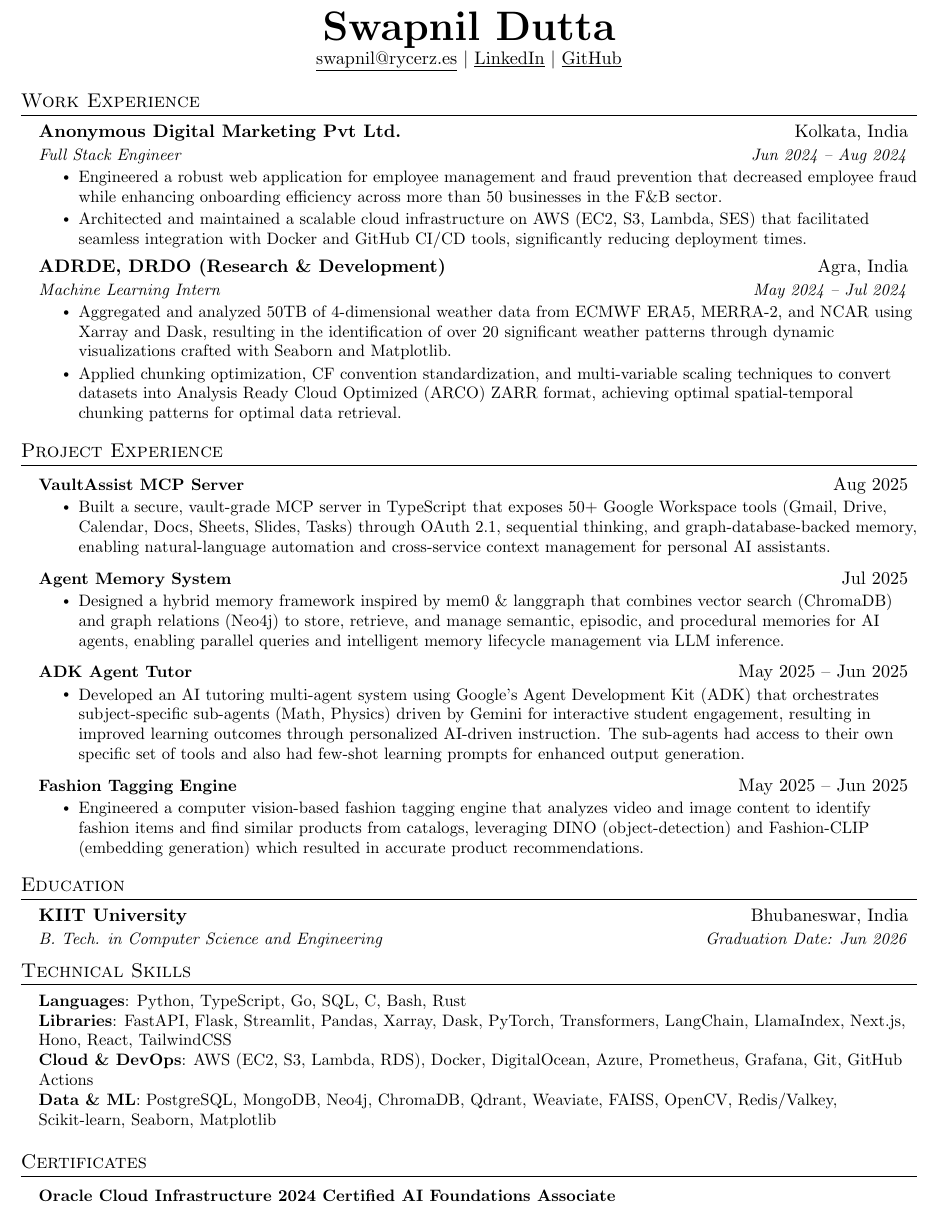
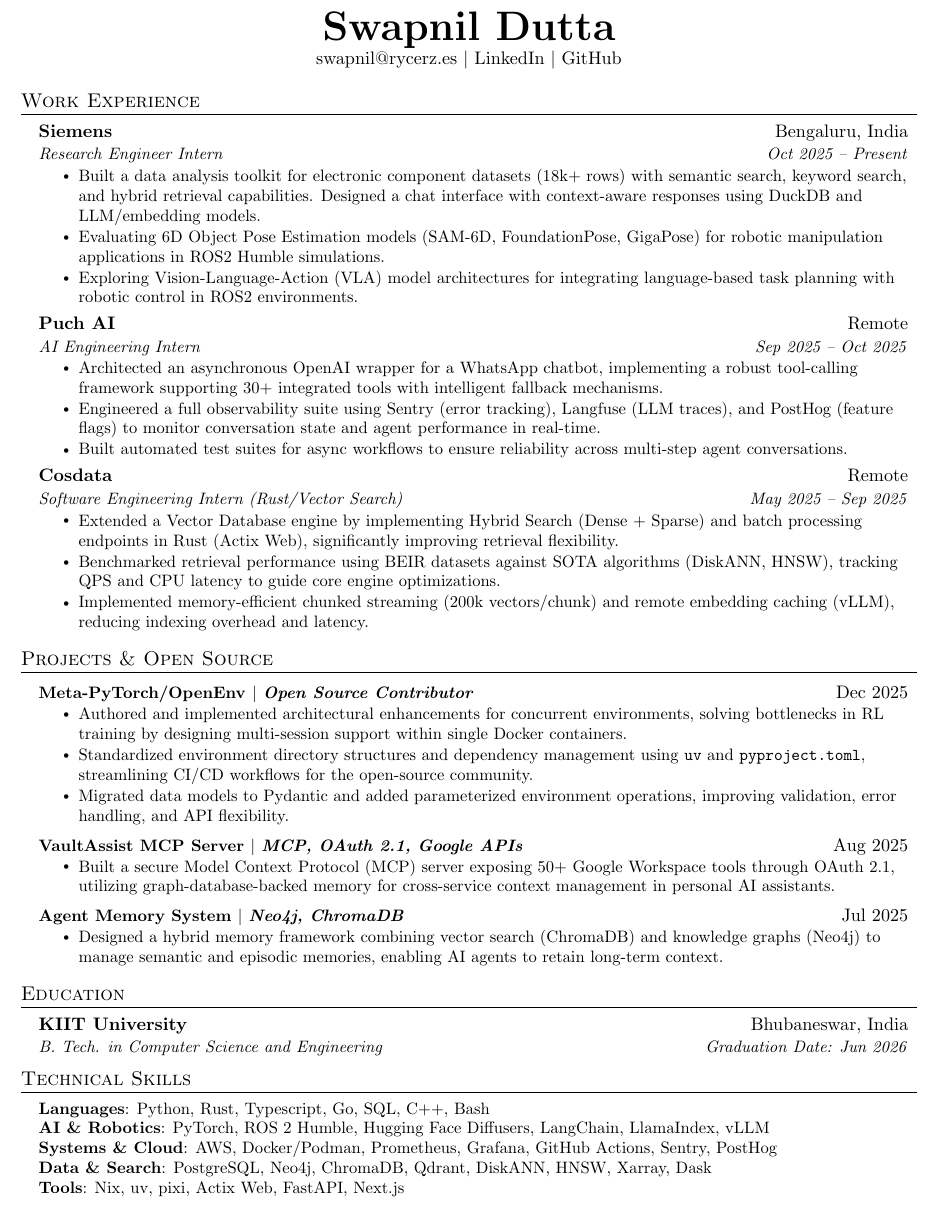
Before and after one commit to rycerzes/resume, a LaTeX CV (resume.tex): part of the page, cut so that both start at the same text. Compiled offline with pdfLaTeX.

Commit message:
chore: update resume (January 2026)
feat: add README.md

fix: contact links formatting

refactor: update resume content for clarity

fix: remove redundant technology

```diff
--- a/resume.tex
+++ b/resume.tex
@@ -108,9 +108,9 @@
 
 \begin{center}
   \textbf{\Huge \scshape Swapnil Dutta} \\ \vspace{1pt}
-    \href{mailto:swapnil@rycerz.es}{\underline{swapnil@rycerz.es}} $|$
-    \href{https://linkedin.com/in/swapnildutta1}{\underline{LinkedIn}} $|$
-    \href{https://github.com/rycerzes}{\underline{GitHub}}
+  \href{mailto:swapnil@rycerz.es}{swapnil@rycerz.es} $|$
+  \href{https://linkedin.com/in/swapnildutta1}{LinkedIn} $|$
+  \href{https://github.com/rycerzes}{GitHub}
 \end{center}
 
 
@@ -119,49 +119,56 @@
 \resumeSubHeadingListStart
 
 \resumeSubheading
-      {Anonymous Digital Marketing Pvt Ltd.}{Kolkata, India}
-      {Full Stack Engineer}{Jun 2024 -- Aug 2024}
+{Siemens}{Bengaluru, India}
+{Research Engineer Intern}{Oct 2025 -- Present}
 \resumeItemListStart
-        \resumeItem{Engineered a robust web application for employee management and fraud prevention that decreased employee fraud while enhancing onboarding efficiency across more than 50 businesses in the F\&B sector.}
-        \resumeItem{Architected and maintained a scalable cloud infrastructure on AWS (EC2, S3, Lambda, SES) that facilitated seamless integration with Docker and GitHub CI/CD tools, significantly reducing deployment times.}
+\resumeItem{Built a data analysis toolkit for electronic component datasets (18k+ rows) with semantic search, keyword search, and hybrid retrieval capabilities. Designed a chat interface with context-aware responses using DuckDB and LLM/embedding models.}
+\resumeItem{Evaluating 6D Object Pose Estimation models (SAM-6D, FoundationPose, GigaPose) for robotic manipulation applications in ROS2 Humble simulations.}
+\resumeItem{Exploring Vision-Language-Action (VLA) model architectures for integrating language-based task planning with robotic control in ROS2 environments.}
 \resumeItemListEnd
 
 \resumeSubheading
-      {ADRDE, DRDO (Research \& Development)}{Agra, India}
-      {Machine Learning Intern}{May 2024 -- Jul 2024}
+{Puch AI}{Remote}
+{AI Engineering Intern}{Sep 2025 -- Oct 2025}
 \resumeItemListStart
-        \resumeItem{Aggregated and analyzed 50TB of 4-dimensional weather data from ECMWF ERA5, MERRA-2, and NCAR using Xarray and Dask, resulting in the identification of over 20 significant weather patterns through dynamic visualizations crafted with Seaborn and Matplotlib.}
-        \resumeItem{Applied chunking optimization, CF convention standardization, and multi-variable scaling techniques to convert datasets into Analysis Ready Cloud Optimized (ARCO) ZARR format, achieving optimal spatial-temporal chunking patterns for optimal data retrieval.}
+\resumeItem{Architected an asynchronous OpenAI wrapper for a WhatsApp chatbot, implementing a robust tool-calling framework supporting 30+ integrated tools with intelligent fallback mechanisms.}
+\resumeItem{Engineered a full observability suite using Sentry (error tracking), Langfuse (LLM traces), and PostHog (feature flags) to monitor conversation state and agent performance in real-time.}
+\resumeItem{Built automated test suites for async workflows to ensure reliability across multi-step agent conversations.}
+\resumeItemListEnd
+
+\resumeSubheading
+{Cosdata}{Remote}
+{Software Engineering Intern (Rust/Vector Search)}{May 2025 -- Sep 2025}
+\resumeItemListStart
+\resumeItem{Extended a Vector Database engine by implementing Hybrid Search (Dense + Sparse) and batch processing endpoints in Rust (Actix Web), significantly improving retrieval flexibility.}
+\resumeItem{Benchmarked retrieval performance using BEIR datasets against SOTA algorithms (DiskANN, HNSW), tracking QPS and CPU latency to guide core engine optimizations.}
+\resumeItem{Implemented memory-efficient chunked streaming (200k vectors/chunk) and remote embedding caching (vLLM), reducing indexing overhead and latency.}
 \resumeItemListEnd
 
 \resumeSubHeadingListEnd
 
 
-%-----------PROJECTS-----------
-\section{Project Experience}
+%-----------PROJECTS & OPEN SOURCE-----------
+\section{Projects \& Open Source}
 \resumeSubHeadingListStart
 \resumeProjectHeading
-          {\href{http://github.com/3xCaffeine/mcp-server}{VaultAssist MCP Server}}{Aug 2025}
+{\href{https://github.com/meta-pytorch/openenv}{\textbf{Meta-PyTorch/OpenEnv}} $|$ \emph{Open Source Contributor}}{Dec 2025}
 \resumeItemListStart
-            \resumeItem{Built a secure, vault-grade MCP server in TypeScript that exposes 50+ Google Workspace tools (Gmail, Drive, Calendar, Docs, Sheets, Slides, Tasks) through OAuth 2.1, sequential thinking, and graph-database-backed memory, enabling natural-language automation and cross-service context management for personal AI assistants.}
+\resumeItem{Authored and implemented architectural enhancements for concurrent environments, solving bottlenecks in RL training by designing multi-session support within single Docker containers.}
+\resumeItem{Standardized environment directory structures and dependency management using \texttt{uv} and \texttt{pyproject.toml}, streamlining CI/CD workflows for the open-source community.}
+\resumeItem{Migrated data models to Pydantic and added parameterized environment operations, improving validation, error handling, and API flexibility.}
 \resumeItemListEnd
 
 \resumeProjectHeading
-          {\href{https://github.com/rycerzes/agent-memory}{Agent Memory System}}{Jul 2025}
+{\href{http://github.com/3xCaffeine/mcp-server}{VaultAssist MCP Server} $|$ \emph{MCP, OAuth 2.1, Google APIs}}{Aug 2025}
 \resumeItemListStart
-            \resumeItem{Designed a hybrid memory framework inspired by mem0 \& langgraph that combines vector search (ChromaDB) and graph relations (Neo4j) to store, retrieve, and manage semantic, episodic, and procedural memories for AI agents, enabling parallel queries and intelligent memory lifecycle management via LLM inference.}
+\resumeItem{Built a secure Model Context Protocol (MCP) server exposing 50+ Google Workspace tools through OAuth 2.1, utilizing graph-database-backed memory for cross-service context management in personal AI assistants.}
 \resumeItemListEnd
 
 \resumeProjectHeading
-          {\href{https://github.com/rycerzes/adk-agent-tutor}{ADK Agent Tutor}}{May 2025 -- Jun 2025}
+{\href{https://github.com/rycerzes/agent-memory}{Agent Memory System} $|$ \emph{Neo4j, ChromaDB}}{Jul 2025}
 \resumeItemListStart
-            \resumeItem{Developed an AI tutoring multi-agent system using Google’s Agent Development Kit (ADK) that orchestrates subject-specific sub-agents (Math, Physics) driven by Gemini for interactive student engagement, resulting in improved learning outcomes through personalized AI-driven instruction. The sub-agents had access to their own specific set of tools and also had few-shot learning prompts for enhanced output generation.}
-          \resumeItemListEnd
-
-        \resumeProjectHeading
-          {\href{https://github.com/rycerzes/tagging-engine}{Fashion Tagging Engine}}{May 2025 -- Jun 2025}
-          \resumeItemListStart
-            \resumeItem{Engineered a computer vision-based fashion tagging engine that analyzes video and image content to identify fashion items and find similar products from catalogs, leveraging DINO (object-detection) and Fashion-CLIP (embedding generation) which resulted in accurate product recommendations.}
+\resumeItem{Designed a hybrid memory framework combining vector search (ChromaDB) and knowledge graphs (Neo4j) to manage semantic and episodic memories, enabling AI agents to retain long-term context.}
 \resumeItemListEnd
 
 \resumeSubHeadingListEnd
@@ -180,19 +187,13 @@
 \section{Technical Skills}
 \begin{itemize}[leftmargin=0.15in, label={}]
   \small{\item{
-     \textbf{Languages}{: Python, TypeScript, Go, SQL, C, Bash, Rust} \\
-     \textbf{Libraries}{: FastAPI, Flask, Streamlit, Pandas, Xarray, Dask, PyTorch, Transformers, LangChain, LlamaIndex, Next.js, Hono, React, TailwindCSS} \\
-     \textbf{Cloud \& DevOps}{: AWS (EC2, S3, Lambda, RDS), Docker, DigitalOcean, Azure, Prometheus, Grafana, Git, GitHub Actions} \\
-     \textbf{Data \& ML}{: PostgreSQL, MongoDB, Neo4j, ChromaDB, Qdrant, Weaviate, FAISS, OpenCV, Redis/Valkey, Scikit-learn, Seaborn, Matplotlib}
+        \textbf{Languages}{: Python, Rust, Typescript, Go, SQL, C++, Bash} \\
+        \textbf{AI \& Robotics}{: PyTorch, ROS 2 Humble, Hugging Face Diffusers, LangChain, LlamaIndex, vLLM} \\
+        \textbf{Systems \& Cloud}{: AWS, Docker/Podman, Prometheus, Grafana, GitHub Actions, Sentry, PostHog} \\
+        \textbf{Data \& Search}{: PostgreSQL, Neo4j, ChromaDB, Qdrant, DiskANN, HNSW, Xarray, Dask} \\
+        \textbf{Tools}{: Nix, uv, pixi, Actix Web, FastAPI, Next.js}
         }}
 \end{itemize}
 
-%-----------CERTIFICATES-----------
-\section{Certificates}
-    \resumeSubHeadingListStart
-      \resumeProjectHeading
-          {\textbf{Oracle Cloud Infrastructure 2024 Certified AI Foundations Associate}}{}
-    \resumeSubHeadingListEnd
-
 %-------------------------------------------
 \end{document}
```
Also changed, not shown: README.md (added), resume.pdf. Lines whose indentation alone changed are shown as unchanged.
